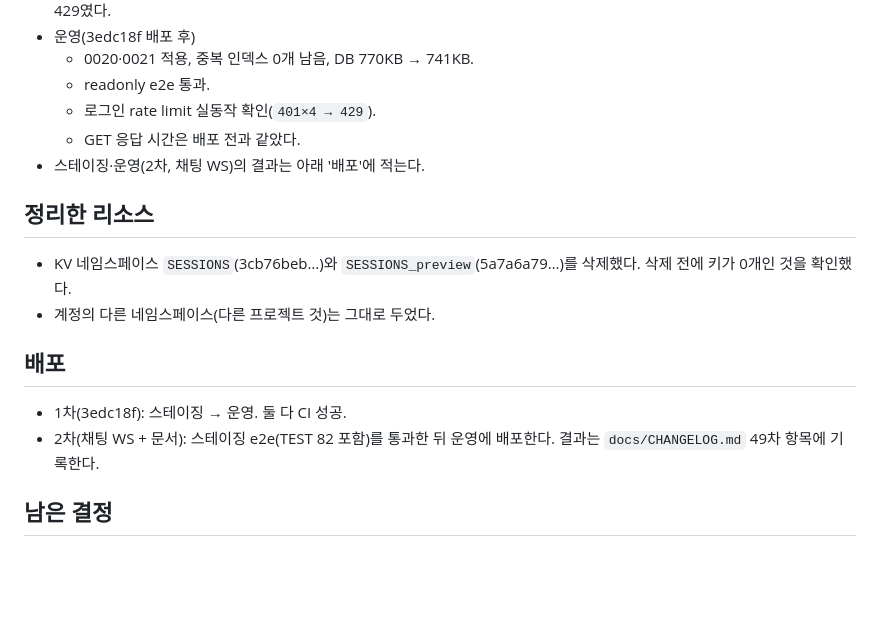
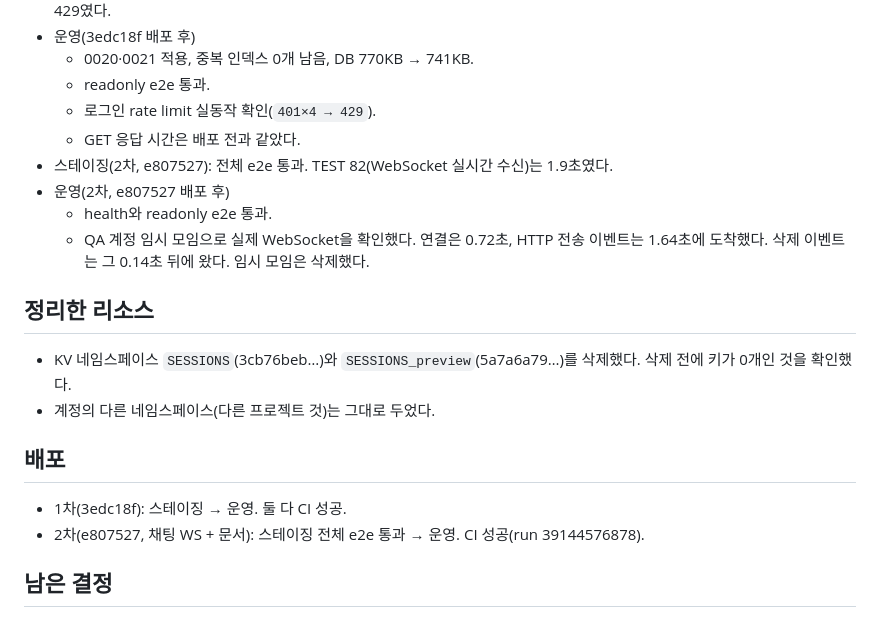
Before and after one commit to kordokrip/BookShelf_App, a Markdown page: docs/sessions/2026-10-19-ops-db-optimization.md, the part around the change. GitHub-like rendering; blank space fills up the shorter version.

Commit message:
chore: 49차 세션 리포트에 2차 배포 검증 결과 기록
Co-Authored-By: Claude Opus 5.5 <noreply@anthropic.com>

```diff
--- a/docs/sessions/2026-10-19-ops-db-optimization.md
+++ b/docs/sessions/2026-10-19-ops-db-optimization.md
@@ -67,7 +67,10 @@
   - readonly e2e 통과.
   - 로그인 rate limit 실동작 확인(`401×4 → 429`).
   - GET 응답 시간은 배포 전과 같았다.
-- 스테이징·운영(2차, 채팅 WS)의 결과는 아래 '배포'에 적는다.
+- 스테이징(2차, e807527): 전체 e2e 통과. TEST 82(WebSocket 실시간 수신)는 1.9초였다.
+- 운영(2차, e807527 배포 후)
+  - health와 readonly e2e 통과.
+  - QA 계정 임시 모임으로 실제 WebSocket을 확인했다. 연결은 0.72초, HTTP 전송 이벤트는 1.64초에 도착했다. 삭제 이벤트는 그 0.14초 뒤에 왔다. 임시 모임은 삭제했다.
 
 ## 정리한 리소스
 - KV 네임스페이스 `SESSIONS`(3cb76beb…)와 `SESSIONS_preview`(5a7a6a79…)를 삭제했다. 삭제 전에 키가 0개인 것을 확인했다.
@@ -75,7 +78,7 @@
 
 ## 배포
 - 1차(3edc18f): 스테이징 → 운영. 둘 다 CI 성공.
-- 2차(채팅 WS + 문서): 스테이징 e2e(TEST 82 포함)를 통과한 뒤 운영에 배포한다. 결과는 `docs/CHANGELOG.md` 49차 항목에 기록한다.
+- 2차(e807527, 채팅 WS + 문서): 스테이징 전체 e2e 통과 → 운영. CI 성공(run 39144576878).
 
 ## 남은 결정
 - 사용자가 늘면 Workers Rate Limiting 바인딩(60초 창 전용)을 병행할지 검토한다. 지금은 모든 창을 D1 카운터 하나로 처리한다(ADR-005 대안 절).
```
